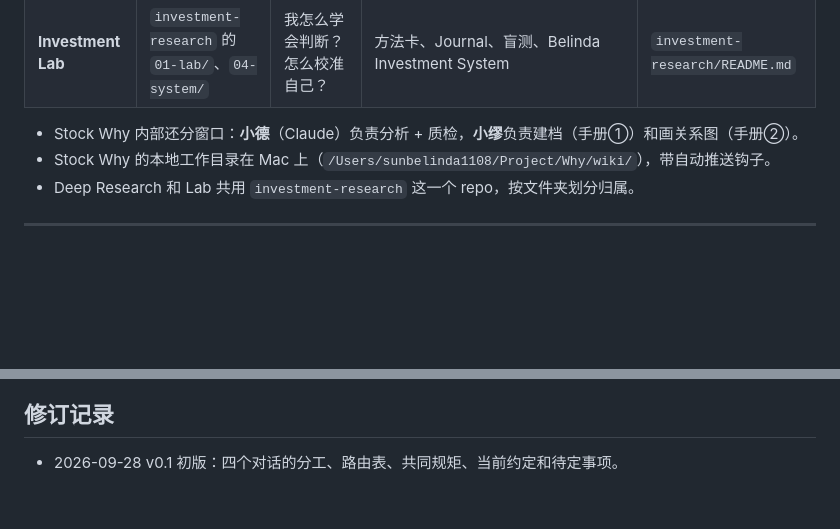
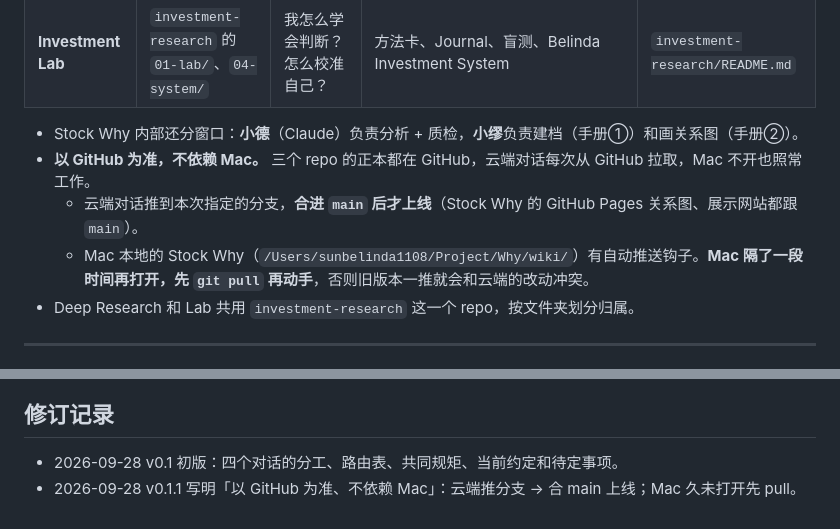
Before and after one commit to BelindaSun/investment-book, a Markdown page: SYSTEM-MAP.md, 2 parts joined by grey strips. GitHub-like rendering; blank space fills up the shorter version.

Commit message:
SYSTEM-MAP.md v0.1.1: GitHub is source of truth, Mac not required
Co-Authored-By: Claude Opus 5.5 <noreply@anthropic.com>
Claude-Session: https://claude.ai/code/session_01BXqZnZoFk9km979gDuBrRs

```diff
--- a/SYSTEM-MAP.md
+++ b/SYSTEM-MAP.md
@@ -29,7 +29,9 @@ Stock Why 和 Investment Book 是**主干**（2026-08 起在跑）。Deep Resear
 | **Investment Lab** | `investment-research` 的 `01-lab/`、`04-system/` | 我怎么学会判断？怎么校准自己？ | 方法卡、Journal、盲测、Belinda Investment System | `investment-research/README.md` |
 
 - Stock Why 内部还分窗口：**小德**（Claude）负责分析 + 质检，**小缪**负责建档（手册①）和画关系图（手册②）。
-- Stock Why 的本地工作目录在 Mac 上（`/Users/sunbelinda1108/Project/Why/wiki/`），带自动推送钩子。
+- **以 GitHub 为准，不依赖 Mac。** 三个 repo 的正本都在 GitHub，云端对话每次从 GitHub 拉取，Mac 不开也照常工作。
+  - 云端对话推到本次指定的分支，**合进 `main` 后才上线**（Stock Why 的 GitHub Pages 关系图、展示网站都跟 `main`）。
+  - Mac 本地的 Stock Why（`/Users/sunbelinda1108/Project/Why/wiki/`）有自动推送钩子。**Mac 隔了一段时间再打开，先 `git pull` 再动手**，否则旧版本一推就会和云端的改动冲突。
 - Deep Research 和 Lab 共用 `investment-research` 这一个 repo，按文件夹划分归属。
 
 ---
@@ -79,3 +81,4 @@ Stock Why 和 Investment Book 是**主干**（2026-08 起在跑）。Deep Resear
 
 ## 修订记录
 - 2026-09-28 v0.1 初版：四个对话的分工、路由表、共同规矩、当前约定和待定事项。
+- 2026-09-28 v0.1.1 写明「以 GitHub 为准、不依赖 Mac」：云端推分支 → 合 main 上线；Mac 久未打开先 pull。
```
Also changed, not shown: other parts of SYSTEM-MAP.md (+1 -1 lines).
